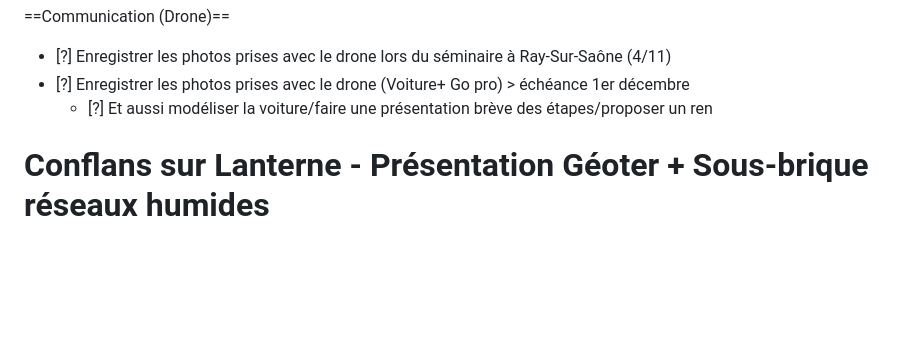
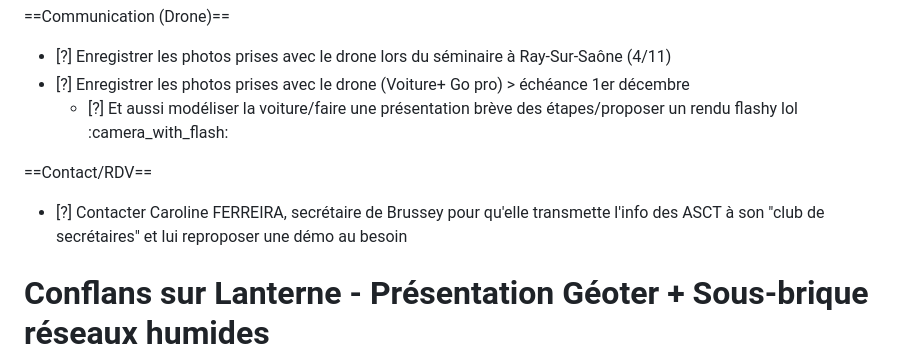
Before and after one commit to erw-1/hsn-docs, a Markdown page: portable.md, the part around the change. Drawn GitHub-style; blank space fills up the shorter version.

Commit message:
Edit PH 2026.11.06
Pages edited: PH 2026.11.06

```diff
--- a/portable.md
+++ b/portable.md
@@ -880,7 +880,11 @@ Rush MT voirie, Rush préparation du Smart Cities Tour 20261201
 
 - [?] Enregistrer les photos prises avec le drone lors du séminaire à Ray-Sur-Saône (4/11)
 - [?] Enregistrer les photos prises avec le drone (Voiture+ Go pro) > échéance 1er décembre
-    - [?] Et aussi modéliser la voiture/faire une présentation brève des étapes/proposer un ren
+    - [?] Et aussi modéliser la voiture/faire une présentation brève des étapes/proposer un rendu flashy lol :camera_with_flash:
+
+
+==Contact/RDV==
+- [?] Contacter Caroline FERREIRA, secrétaire de Brussey pour qu'elle transmette l'info des ASCT à son "club de secrétaires" et lui reproposer une démo au besoin
 <!--pmd
 id: "notes-conflans"
 title: "Notes Conflans"
```
